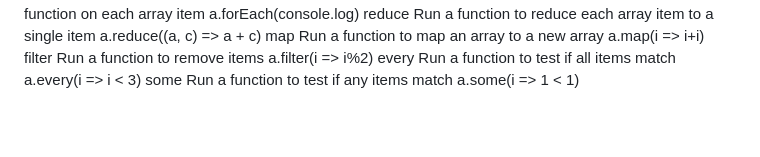
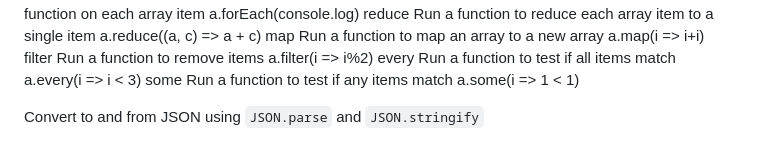
Before and after one commit to sarahmib/CS_260, a Markdown page: notes.md, the part around the change. Rendered like a GitHub page; blank space fills up the shorter version.

```diff
--- a/notes.md
+++ b/notes.md
@@ -806,3 +806,5 @@ map	        Run a function to map an array to a new array	                a.map(
 filter	    Run a function to remove items	                              a.filter(i => i%2)
 every	      Run a function to test if all items match	                    a.every(i => i < 3)
 some	      Run a function to test if any items match	                    a.some(i => 1 < 1)
+
+Convert to and from JSON using `JSON.parse` and `JSON.stringify`
```
